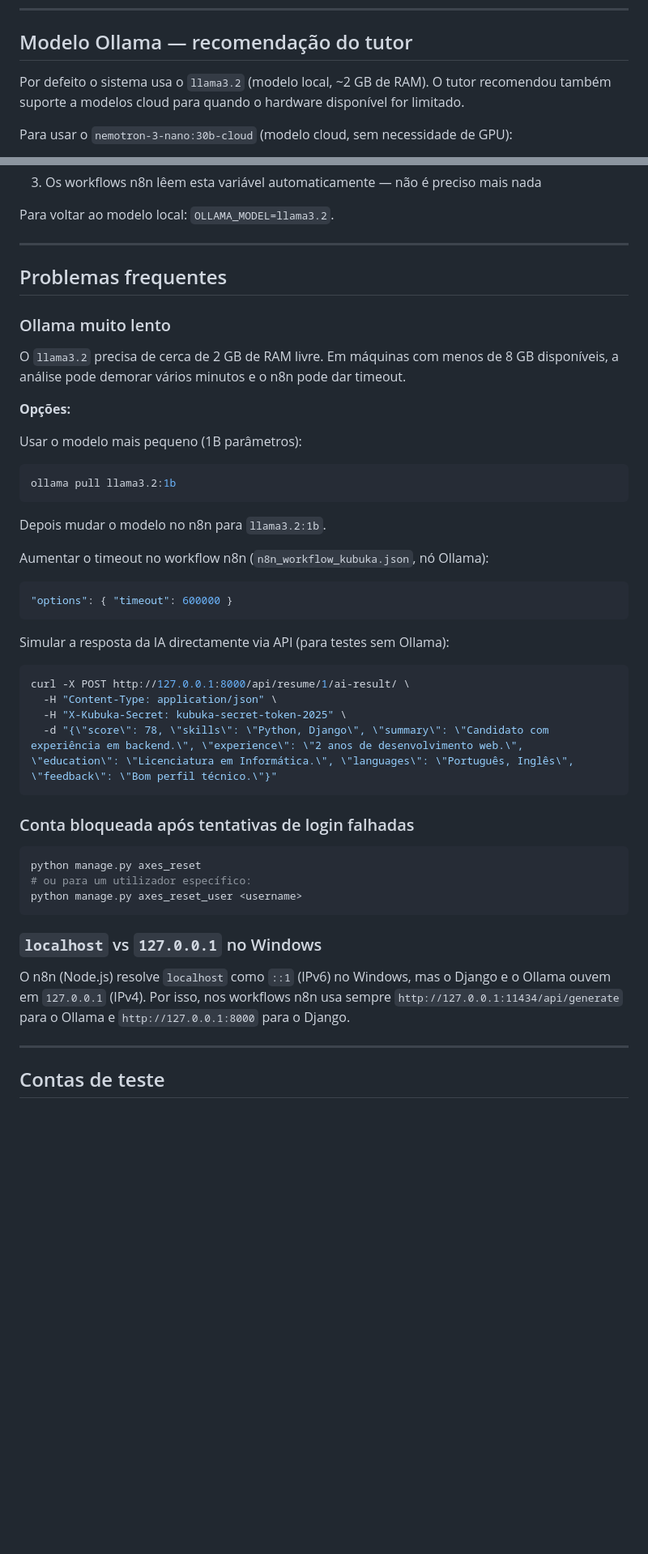
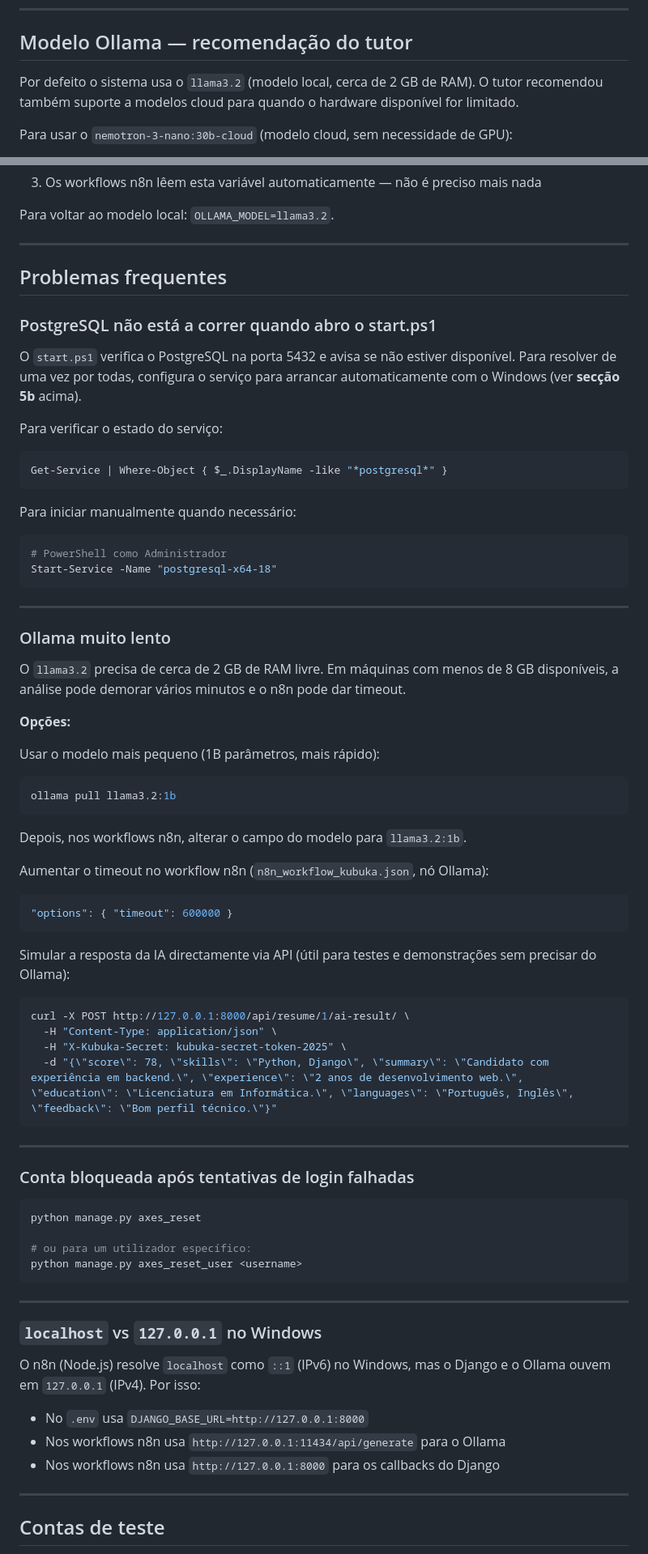
Before and after one commit to Manuzau/kubuka, a Markdown page: README.md, 2 parts joined by grey strips. Shown at 81% size. Rendered like a GitHub page; blank space fills up the shorter version.

````diff
--- a/README.md
+++ b/README.md
@@ -234,7 +269,7 @@ python manage.py test recruitment
 
 ## Modelo Ollama — recomendação do tutor
 
-Por defeito o sistema usa o `llama3.2` (modelo local, ~2 GB de RAM). O tutor recomendou também suporte a modelos cloud para quando o hardware disponível for limitado.
+Por defeito o sistema usa o `llama3.2` (modelo local, cerca de 2 GB de RAM). O tutor recomendou também suporte a modelos cloud para quando o hardware disponível for limitado.
 
 Para usar o `nemotron-3-nano:30b-cloud` (modelo cloud, sem necessidade de GPU):
 
@@ -251,24 +286,41 @@ Para voltar ao modelo local: `OLLAMA_MODEL=llama3.2`.
 
 ## Problemas frequentes
 
+### PostgreSQL não está a correr quando abro o start.ps1
+
+O `start.ps1` verifica o PostgreSQL na porta 5432 e avisa se não estiver disponível. Para resolver de uma vez por todas, configura o serviço para arrancar automaticamente com o Windows (ver **secção 5b** acima).
+
+Para verificar o estado do serviço:
+```powershell
+Get-Service | Where-Object { $_.DisplayName -like "*postgresql*" }
+```
+
+Para iniciar manualmente quando necessário:
+```powershell
+# PowerShell como Administrador
+Start-Service -Name "postgresql-x64-18"
+```
+
+---
+
 ### Ollama muito lento
 
 O `llama3.2` precisa de cerca de 2 GB de RAM livre. Em máquinas com menos de 8 GB disponíveis, a análise pode demorar vários minutos e o n8n pode dar timeout.
 
 **Opções:**
 
-Usar o modelo mais pequeno (1B parâmetros):
+Usar o modelo mais pequeno (1B parâmetros, mais rápido):
 ```bash
 ollama pull llama3.2:1b
 ```
-Depois mudar o modelo no n8n para `llama3.2:1b`.
+Depois, nos workflows n8n, alterar o campo do modelo para `llama3.2:1b`.
 
 Aumentar o timeout no workflow n8n (`n8n_workflow_kubuka.json`, nó Ollama):
 ```json
 "options": { "timeout": 600000 }
 ```
 
-Simular a resposta da IA directamente via API (para testes sem Ollama):
+Simular a resposta da IA directamente via API (útil para testes e demonstrações sem precisar do Ollama):
 ```bash
 curl -X POST http://127.0.0.1:8000/api/resume/1/ai-result/ \
   -H "Content-Type: application/json" \
@@ -276,17 +328,25 @@ curl -X POST http://127.0.0.1:8000/api/resume/1/ai-result/ \
   -d "{\"score\": 78, \"skills\": \"Python, Django\", \"summary\": \"Candidato com experiência em backend.\", \"experience\": \"2 anos de desenvolvimento web.\", \"education\": \"Licenciatura em Informática.\", \"languages\": \"Português, Inglês\", \"feedback\": \"Bom perfil técnico.\"}"
 ```
 
+---
+
 ### Conta bloqueada após tentativas de login falhadas
 
 ```bash
 python manage.py axes_reset
+
 # ou para um utilizador específico:
 python manage.py axes_reset_user <username>
 ```
 
+---
+
 ### `localhost` vs `127.0.0.1` no Windows
 
-O n8n (Node.js) resolve `localhost` como `::1` (IPv6) no Windows, mas o Django e o Ollama ouvem em `127.0.0.1` (IPv4). Por isso, nos workflows n8n usa sempre `http://127.0.0.1:11434/api/generate` para o Ollama e `http://127.0.0.1:8000` para o Django.
+O n8n (Node.js) resolve `localhost` como `::1` (IPv6) no Windows, mas o Django e o Ollama ouvem em `127.0.0.1` (IPv4). Por isso:
+- No `.env` usa `DJANGO_BASE_URL=http://127.0.0.1:8000`
+- Nos workflows n8n usa `http://127.0.0.1:11434/api/generate` para o Ollama
+- Nos workflows n8n usa `http://127.0.0.1:8000` para os callbacks do Django
 
 ---
 
````
Also changed, not shown: other parts of README.md (+52 -17 lines).
